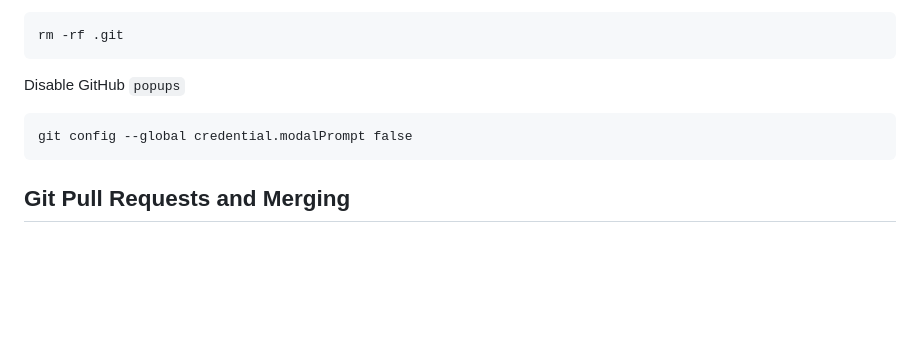
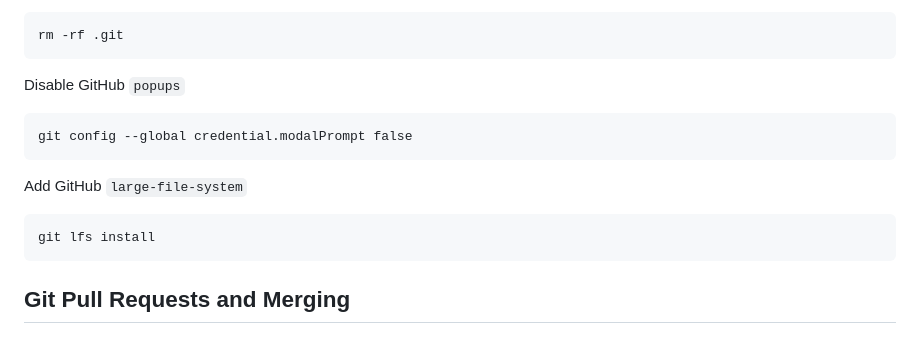
Before and after one commit to NickBwalley/Git-CLI, a Markdown page: README.md, the part around the change. Rendered like a GitHub page; blank space fills up the shorter version.

````diff
--- a/README.md
+++ b/README.md
@@ -262,6 +262,12 @@ Disable GitHub `popups`
 git config --global credential.modalPrompt false
 ```
 
+Add GitHub `large-file-system`
+
+```
+git lfs install
+```
+
 ## Git Pull Requests and Merging
 
 `STEPS`
````
